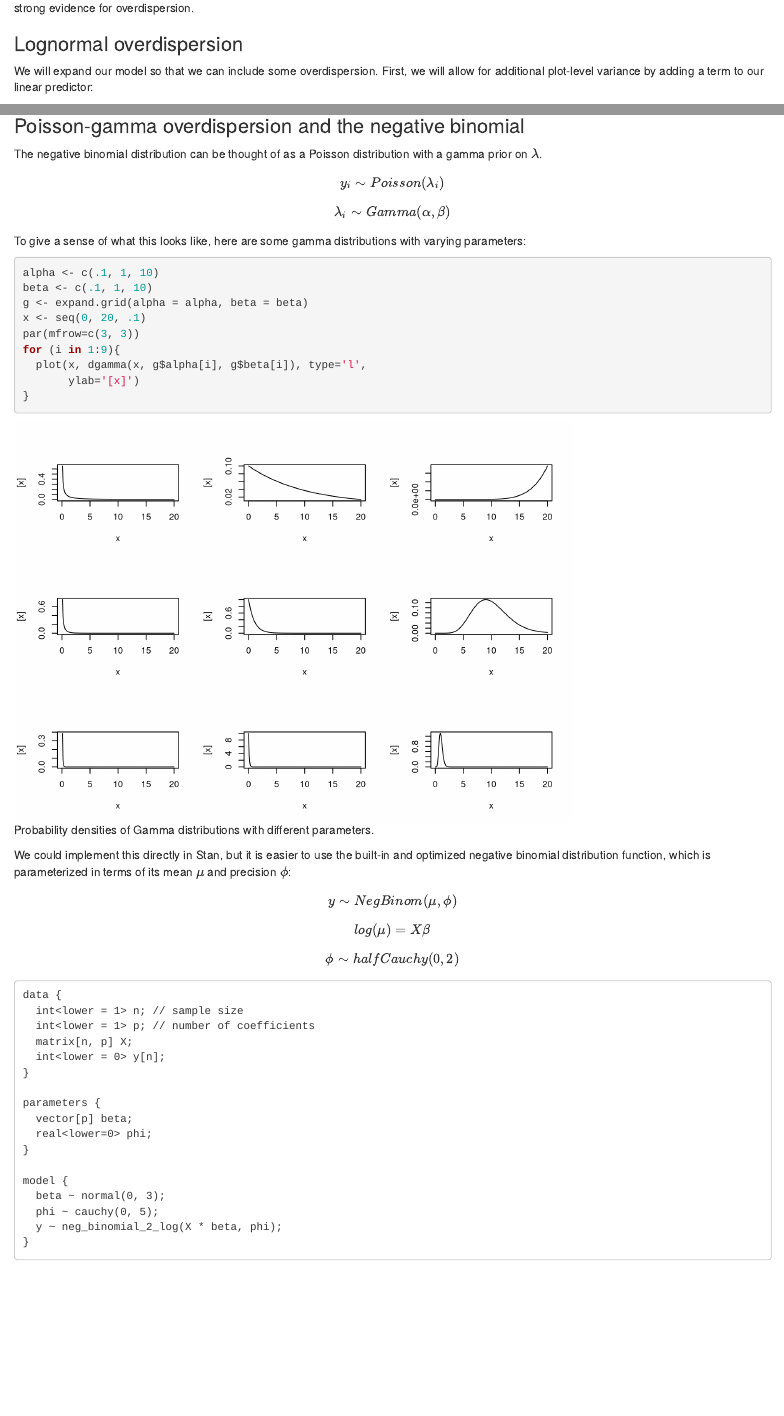
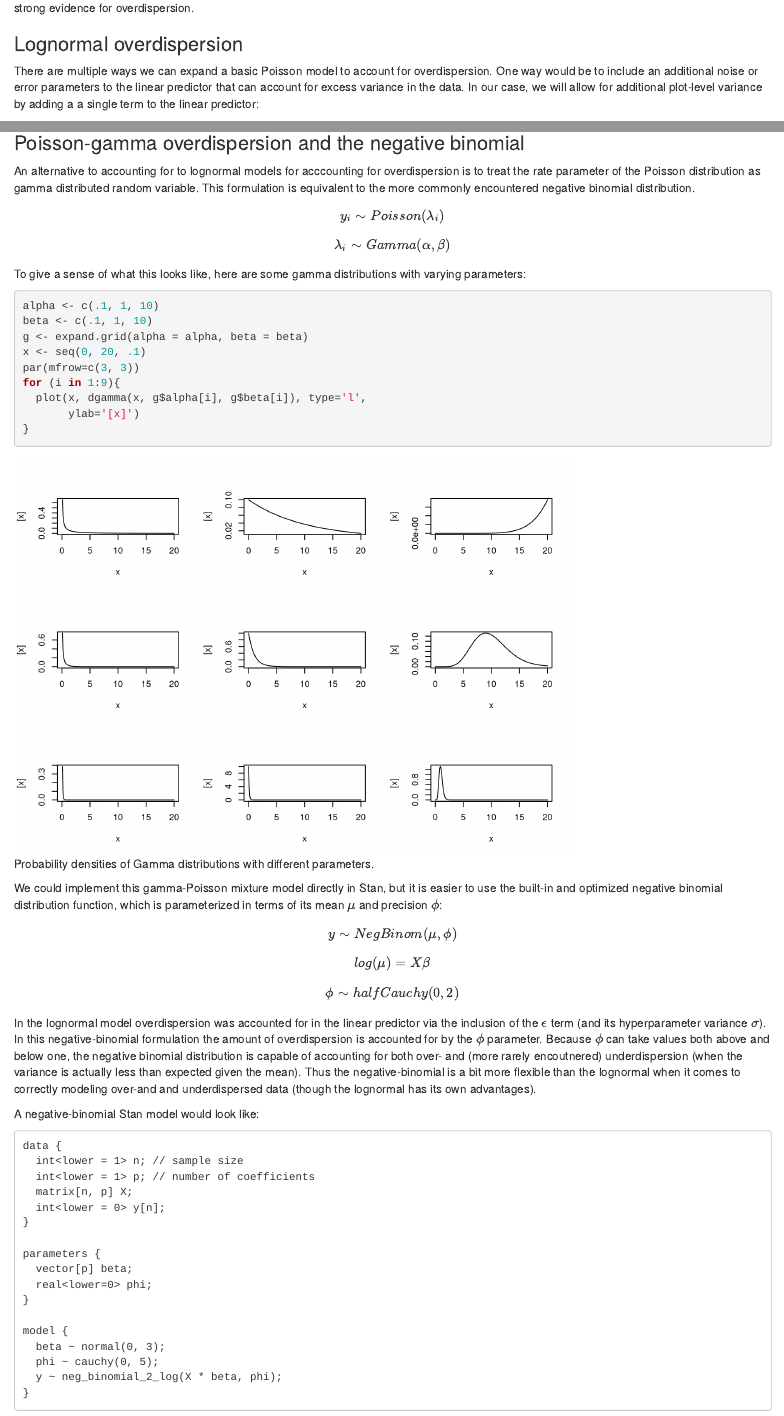
Before and after one commit to hmods/notes, an R Markdown document (ch4/chapter4.Rmd): the page in a window 1100 px wide, from 8530 px down, and a second part further down, joined at a grey line. Rendered offline with R 4.5, knitr and Pandoc, with nearby package versions; code that draws random numbers runs with fixed seeds of ours; some code elsewhere in the file could not run offline; common packages that the code uses without loading them are loaded.

Commit message:
minor changes to chapter 4

````diff
--- a/ch4/chapter4.Rmd
+++ b/ch4/chapter4.Rmd
@@ -277,8 +277,9 @@ Thus, we would conclude that we have strong evidence for overdispersion.
 
 ### Lognormal overdispersion
 
-We will expand our model so that we can include some overdispersion.
-First, we will allow for additional plot-level variance by adding a term to our linear predictor:
+There are multiple ways we can expand a basic Poisson model to account for overdispersion.
+One way would be to include an additional noise or error parameters to the linear predictor that can account for excess variance in the data.
+In our case, we will allow for additional plot-level variance by adding a a single term to the linear predictor:
 
 $$y_i \sim Poisson(\lambda_i)$$
 
@@ -357,7 +358,8 @@ The variance that we get from our replicated simulations is entirely consistent
 
 ### Poisson-gamma overdispersion and the negative binomial
 
-The negative binomial distribution can be thought of as a Poisson distribution with a gamma prior on $\lambda$.
+An alternative to accounting for to lognormal models for acccounting for overdispersion is to treat the rate parameter of the Poisson distribution as gamma distributed random variable.
+This formulation is equivalent to the more commonly encountered negative binomial distribution.
 
 $$y_i \sim Poisson(\lambda_i)$$
 
@@ -377,13 +379,17 @@ for (i in 1:9){
 }
 ```
 
-We could implement this directly in Stan, but it is easier to use the built-in and optimized negative binomial distribution function, which is parameterized in terms of its mean $\mu$ and precision $\phi$:
+We could implement this gamma-Poisson mixture model directly in Stan, but it is easier to use the built-in and optimized negative binomial distribution function, which is parameterized in terms of its mean $\mu$ and precision $\phi$:
 
 $$y \sim NegBinom(\mu, \phi)$$
 
 $$log(\mu) = X \beta$$
 
 $$\phi \sim halfCauchy(0, 2)$$
+
+In the lognormal model overdispersion was accounted for in the linear predictor via the inclusion of the $\epsilon$ term (and its hyperparameter variance $\sigma$). In this negative-binomial formulation the amount of overdispersion is accounted for by the $\phi$ parameter. Because $\phi$ can take values both above and below one, the negative binomial distribution is capable of accounting for both over- and (more rarely encoutnered) underdispersion (when the variance is actually less than expected given the mean). Thus the negative-binomial is a bit more flexible than the lognormal when it comes to correctly modeling over-and and underdispersed data (though the lognormal has its own advantages).
+
+A negative-binomial Stan model would look like:
 
 ```
 data {
````
Also changed, not shown: ch4/chapter4.Rmd (6 more changed lines).
